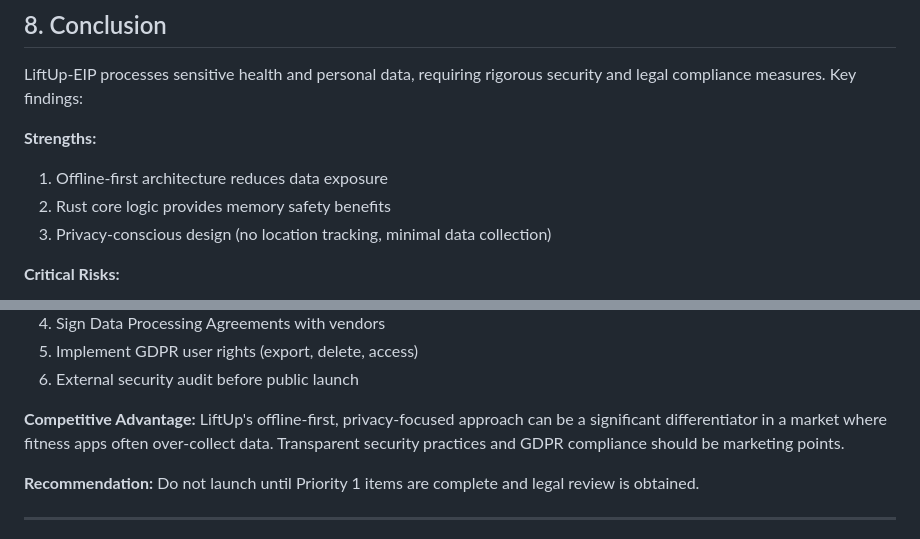
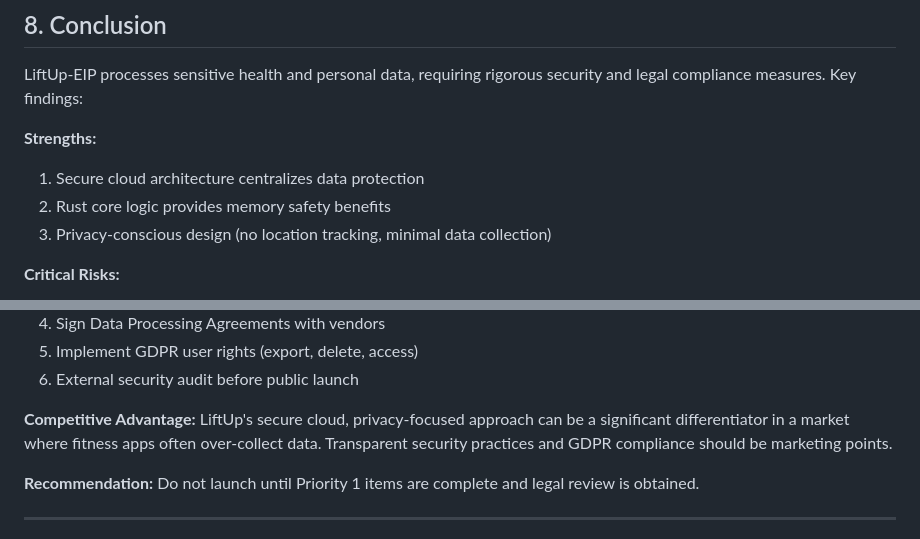
Before and after one commit to Eip-LiftUp/LiftUp-EIP, a Markdown page: docs/context_audit_and_compliance/SECURITY_AND_LEGAL_AUDIT.md, 2 parts joined by grey strips. Rendered like a GitHub page.

```diff
--- a/docs/context_audit_and_compliance/SECURITY_AND_LEGAL_AUDIT.md
+++ b/docs/context_audit_and_compliance/SECURITY_AND_LEGAL_AUDIT.md
@@ -1789,7 +1789,7 @@ Quarterly:
 LiftUp-EIP processes sensitive health and personal data, requiring rigorous security and legal compliance measures. Key findings:
 
 **Strengths:**
-1. Offline-first architecture reduces data exposure
+1. Secure cloud architecture centralizes data protection
 2. Rust core logic provides memory safety benefits
 3. Privacy-conscious design (no location tracking, minimal data collection)
 
@@ -1807,7 +1807,7 @@ LiftUp-EIP processes sensitive health and personal data, requiring rigorous secu
 6. External security audit before public launch
 
 **Competitive Advantage:**
-LiftUp's offline-first, privacy-focused approach can be a significant differentiator in a market where fitness apps often over-collect data. Transparent security practices and GDPR compliance should be marketing points.
+LiftUp's secure cloud, privacy-focused approach can be a significant differentiator in a market where fitness apps often over-collect data. Transparent security practices and GDPR compliance should be marketing points.
 
 **Recommendation:** Do not launch until Priority 1 items are complete and legal review is obtained.
 
```
Also changed, not shown: other parts of docs/context_audit_and_compliance/SECURITY_AND_LEGAL_AUDIT.md (+3 -3 lines).
